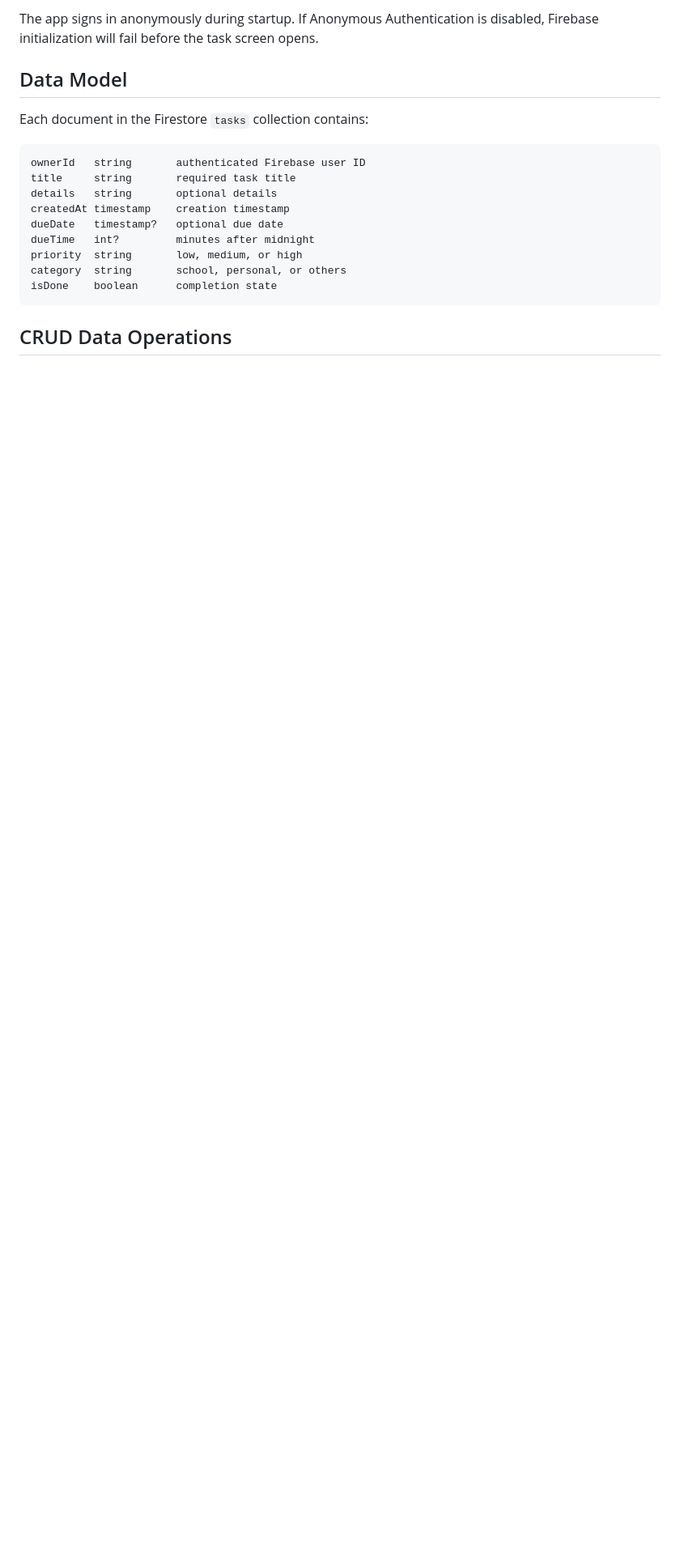
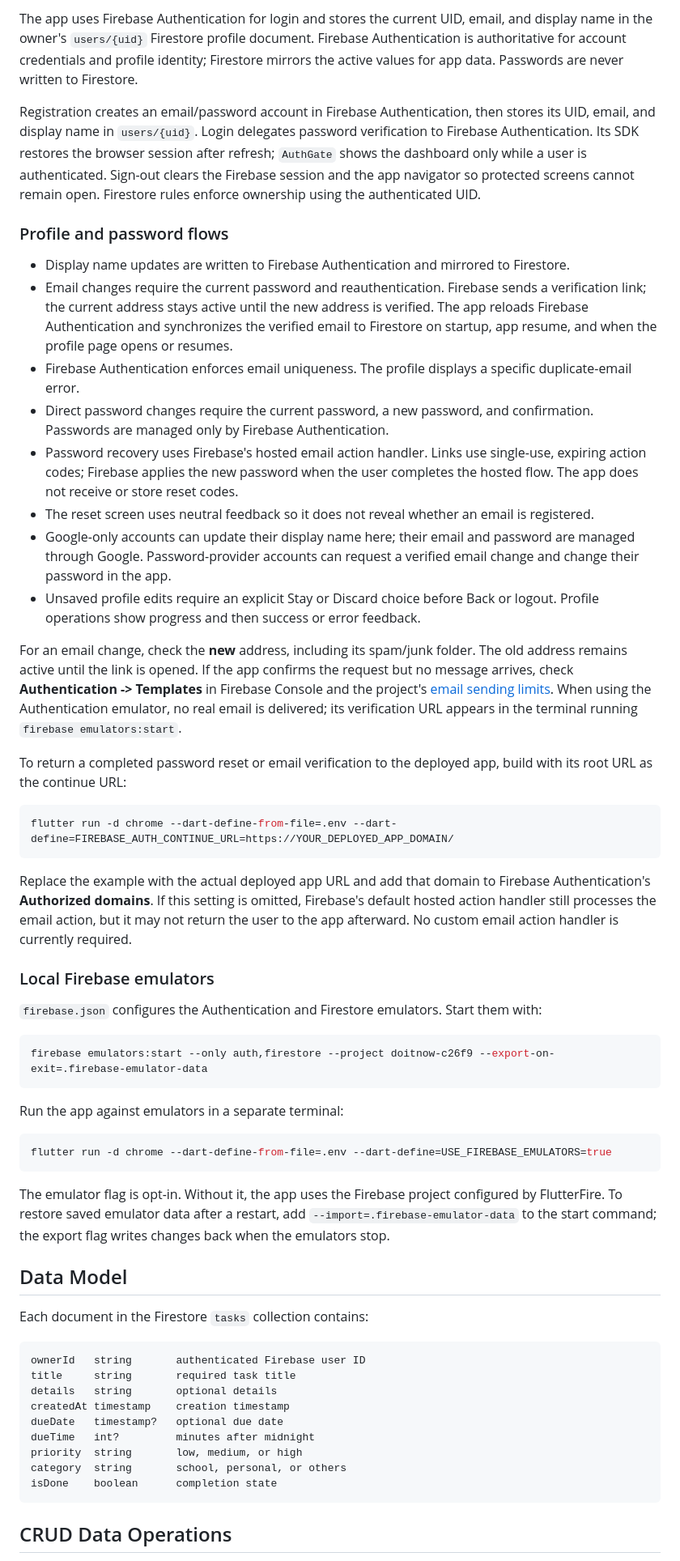
Before and after one commit to eusefkarl/cmsc128-Lab1_CRUD_Blancada, a Markdown page: README.md, the part around one of its changes. Shown at 81% size. Drawn GitHub-style; blank space fills up the shorter version.

Commit message:
docs: update root readme
Updated Firebase Authentication setup to include email/password and Google sign-in options. Revised instructions for deploying Firestore rules and clarified emulator usage.

````diff
--- a/README.md
+++ b/README.md
@@ -56,6 +62,45 @@ flutter run -d windows
 ```
 
-The app signs in anonymously during startup. If Anonymous Authentication is disabled, Firebase initialization will fail before the task screen opens.
+The app uses Firebase Authentication for login and stores the current UID, email, and display name in the owner's `users/{uid}` Firestore profile document. Firebase Authentication is authoritative for account credentials and profile identity; Firestore mirrors the active values for app data. Passwords are never written to Firestore.
+
+Registration creates an email/password account in Firebase Authentication, then stores its UID, email, and display name in `users/{uid}`. Login delegates password verification to Firebase Authentication. Its SDK restores the browser session after refresh; `AuthGate` shows the dashboard only while a user is authenticated. Sign-out clears the Firebase session and the app navigator so protected screens cannot remain open. Firestore rules enforce ownership using the authenticated UID.
+
+### Profile and password flows
+
+- Display name updates are written to Firebase Authentication and mirrored to Firestore.
+- Email changes require the current password and reauthentication. Firebase sends a verification link; the current address stays active until the new address is verified. The app reloads Firebase Authentication and synchronizes the verified email to Firestore on startup, app resume, and when the profile page opens or resumes.
+- Firebase Authentication enforces email uniqueness. The profile displays a specific duplicate-email error.
+- Direct password changes require the current password, a new password, and confirmation. Passwords are managed only by Firebase Authentication.
+- Password recovery uses Firebase's hosted email action handler. Links use single-use, expiring action codes; Firebase applies the new password when the user completes the hosted flow. The app does not receive or store reset codes.
+- The reset screen uses neutral feedback so it does not reveal whether an email is registered.
+- Google-only accounts can update their display name here; their email and password are managed through Google. Password-provider accounts can request a verified email change and change their password in the app.
+- Unsaved profile edits require an explicit Stay or Discard choice before Back or logout. Profile operations show progress and then success or error feedback.
+
+For an email change, check the **new** address, including its spam/junk folder. The old address remains active until the link is opened. If the app confirms the request but no message arrives, check **Authentication -> Templates** in Firebase Console and the project's [email sending limits](https://firebase.google.com/docs/auth/limits). When using the Authentication emulator, no real email is delivered; its verification URL appears in the terminal running `firebase emulators:start`.
+
+To return a completed password reset or email verification to the deployed app, build with its root URL as the continue URL:
+
+```powershell
+flutter run -d chrome --dart-define-from-file=.env --dart-define=FIREBASE_AUTH_CONTINUE_URL=https://YOUR_DEPLOYED_APP_DOMAIN/
+```
+
+Replace the example with the actual deployed app URL and add that domain to Firebase Authentication's **Authorized domains**. If this setting is omitted, Firebase's default hosted action handler still processes the email action, but it may not return the user to the app afterward. No custom email action handler is currently required.
+
+### Local Firebase emulators
+
+`firebase.json` configures the Authentication and Firestore emulators. Start them with:
+
+```powershell
+firebase emulators:start --only auth,firestore --project doitnow-c26f9 --export-on-exit=.firebase-emulator-data
+```
+
+Run the app against emulators in a separate terminal:
+
+```powershell
+flutter run -d chrome --dart-define-from-file=.env --dart-define=USE_FIREBASE_EMULATORS=true
+```
+
+The emulator flag is opt-in. Without it, the app uses the Firebase project configured by FlutterFire. To restore saved emulator data after a restart, add `--import=.firebase-emulator-data` to the start command; the export flag writes changes back when the emulators stop.
 
 ## Data Model
 
````
Also changed, not shown: other parts of README.md (+28 -14 lines).
